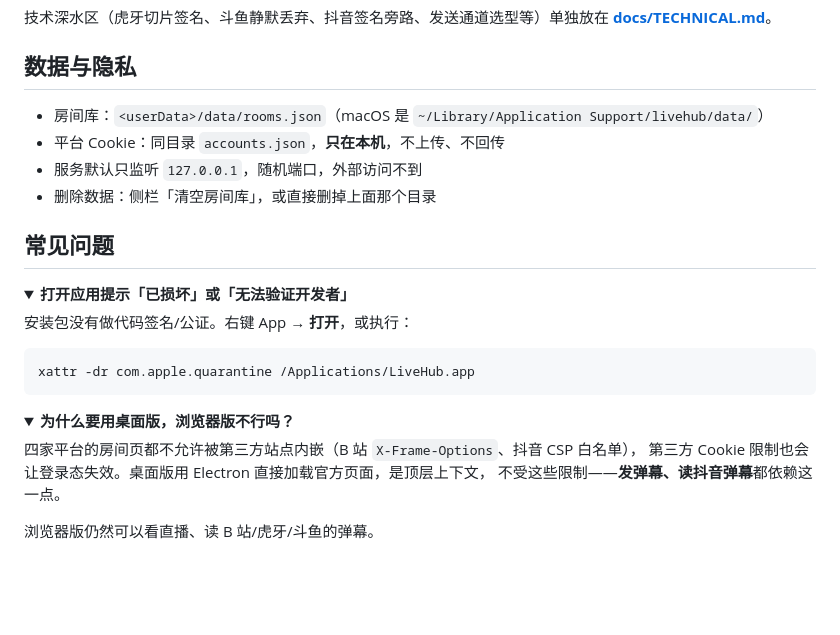
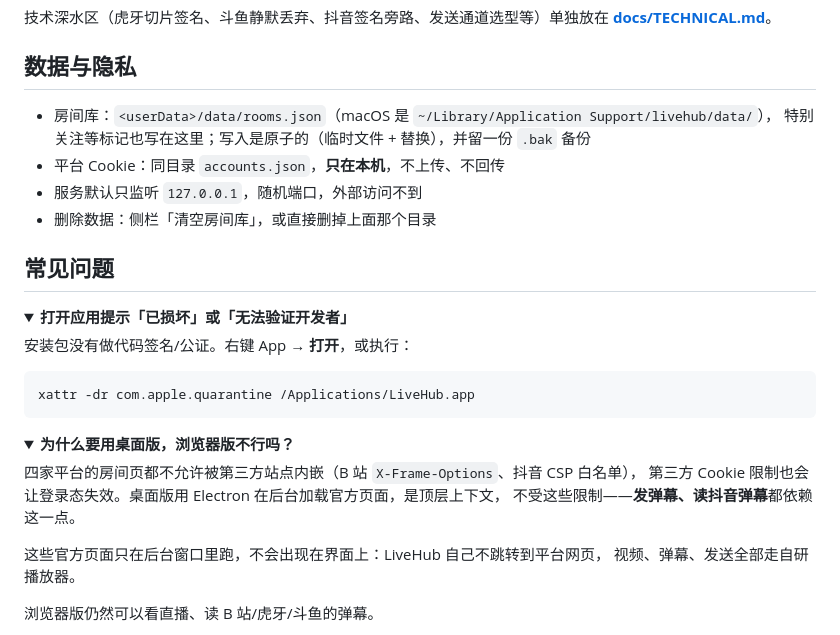
Before and after one commit to Linley116/LiveHub, a Markdown page: README.md, the part around one of its changes. Drawn GitHub-style; folded sections open; blank space fills up the shorter version.

```diff
--- a/README.md
+++ b/README.md
@@ -122,7 +135,8 @@ npm run dist:dir   # 只出 .app，用于快速验证
 
 ## 数据与隐私
 
-- 房间库：`<userData>/data/rooms.json`（macOS 是 `~/Library/Application Support/livehub/data/`）
+- 房间库：`<userData>/data/rooms.json`（macOS 是 `~/Library/Application Support/livehub/data/`），
+  特别关注等标记也写在这里；写入是原子的（临时文件 + 替换），并留一份 `.bak` 备份
 - 平台 Cookie：同目录 `accounts.json`，**只在本机**，不上传、不回传
 - 服务默认只监听 `127.0.0.1`，随机端口，外部访问不到
 - 删除数据：侧栏「清空房间库」，或直接删掉上面那个目录
@@ -143,8 +157,11 @@ xattr -dr com.apple.quarantine /Applications/LiveHub.app
 <summary><b>为什么要用桌面版，浏览器版不行吗？</b></summary>
 
 四家平台的房间页都不允许被第三方站点内嵌（B 站 `X-Frame-Options`、抖音 CSP 白名单），
-第三方 Cookie 限制也会让登录态失效。桌面版用 Electron 直接加载官方页面，是顶层上下文，
+第三方 Cookie 限制也会让登录态失效。桌面版用 Electron 在后台加载官方页面，是顶层上下文，
 不受这些限制——**发弹幕、读抖音弹幕**都依赖这一点。
+
+这些官方页面只在后台窗口里跑，不会出现在界面上：LiveHub 自己不跳转到平台网页，
+视频、弹幕、发送全部走自研播放器。
 
 浏览器版仍然可以看直播、读 B 站/虎牙/斗鱼的弹幕。
 </details>
```
Also changed, not shown: other parts of README.md (+20 -7 lines), docs/TECHNICAL.md (+4 -1 lines), docs/images/hub-light.jpg (added), docs/images/hub.jpg, docs/images/room.jpg, 5 other files.
